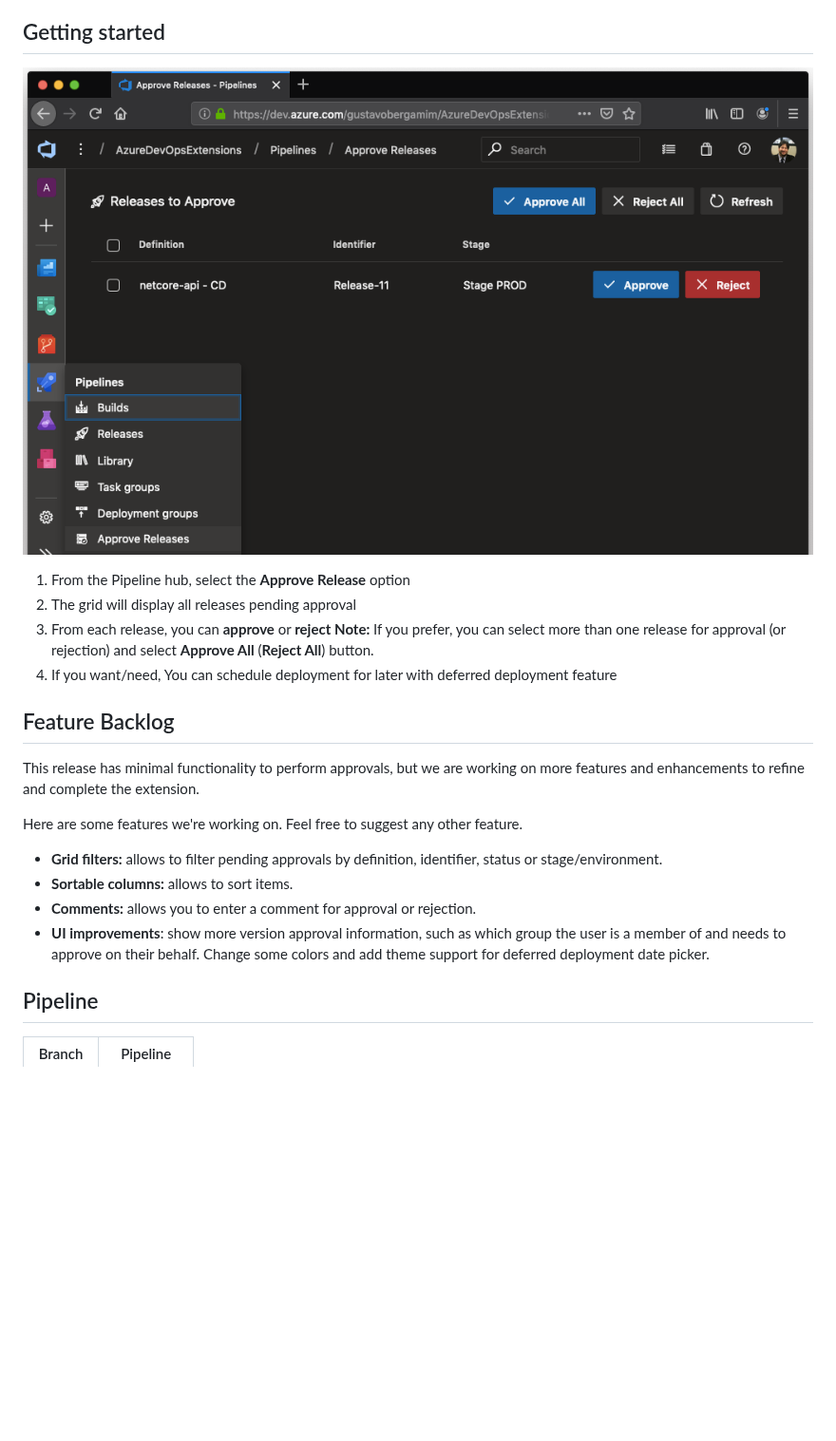
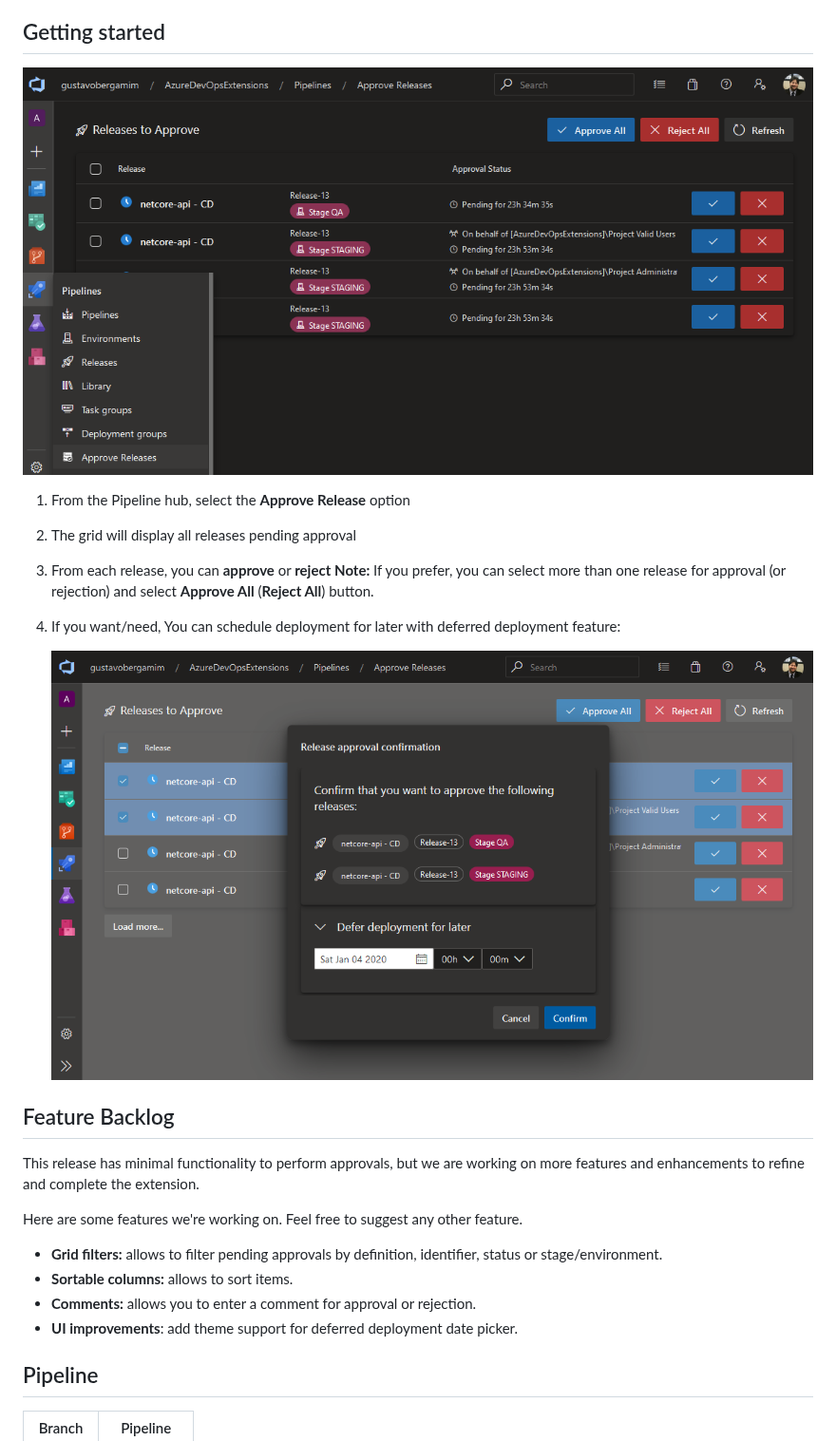
Before and after one commit to gustavobergamim/azdevops-pipeline-approval, a Markdown page: MarketPlace.md, the part around the change. Shown at 95% size. Rendered like a GitHub page; pictures changed too: img/extension-deferreddeployment-screenshot.png (added), img/extension-home-screenshot.png; blank space fills up the shorter version.

Commit message:
Updated MarketPlace doc

```diff
--- a/MarketPlace.md
+++ b/MarketPlace.md
@@ -11,7 +11,9 @@ This extension allows you to easily view releases that are pending approval for
 2. The grid will display all releases pending approval
 3. From each release, you can **approve** or **reject**
    **Note:** If you prefer, you can select more than one release for approval (or rejection) and select **Approve All** (**Reject All**) button.
-4. If you want/need, You can schedule deployment for later with deferred deployment feature
+4. If you want/need, You can schedule deployment for later with deferred deployment feature:
+
+    ![Deferred deployment screen](img/extension-deferreddeployment-screenshot.png)
 
 ## Feature Backlog
 
@@ -22,7 +24,7 @@ Here are some features we're working on. Feel free to suggest any other feature.
 * **Grid filters:** allows to filter pending approvals by definition, identifier, status or stage/environment.
 * **Sortable columns:** allows to sort items.
 * **Comments:** allows you to enter a comment for approval or rejection.
-* **UI improvements**: show more version approval information, such as which group the user is a member of and needs to approve on their behalf. Change some colors and add theme support for deferred deployment date picker.
+* **UI improvements**: add theme support for deferred deployment date picker.
 
 
 ## Pipeline
```
